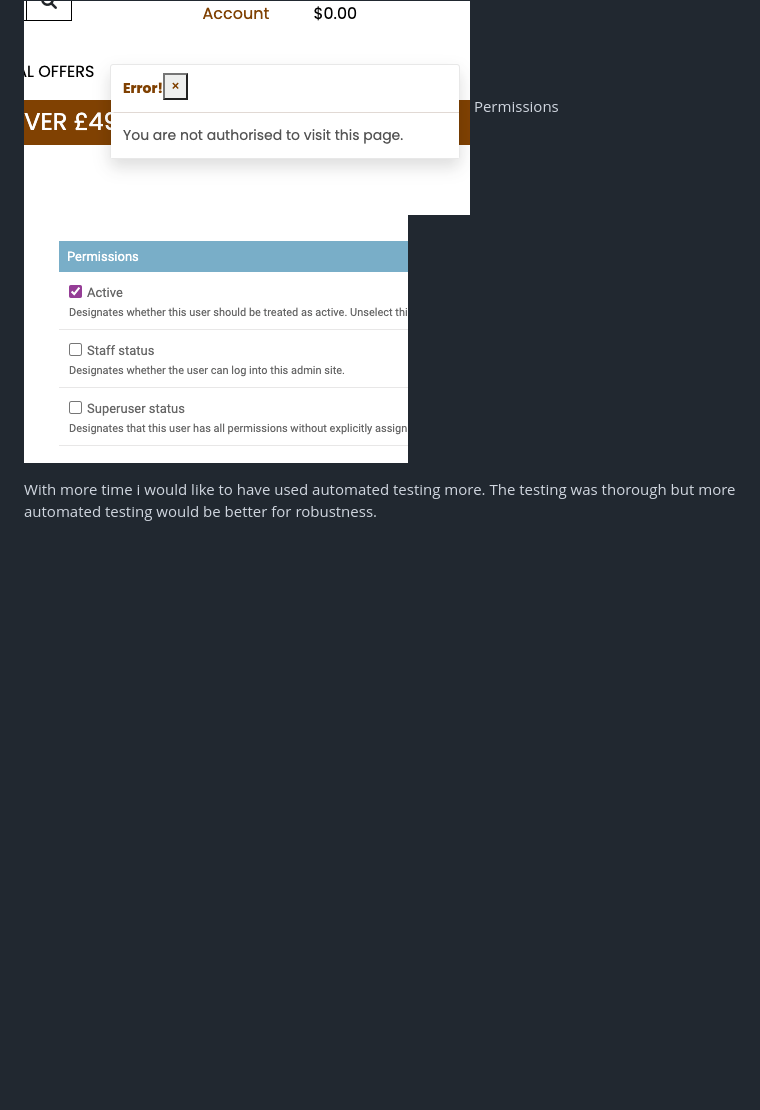
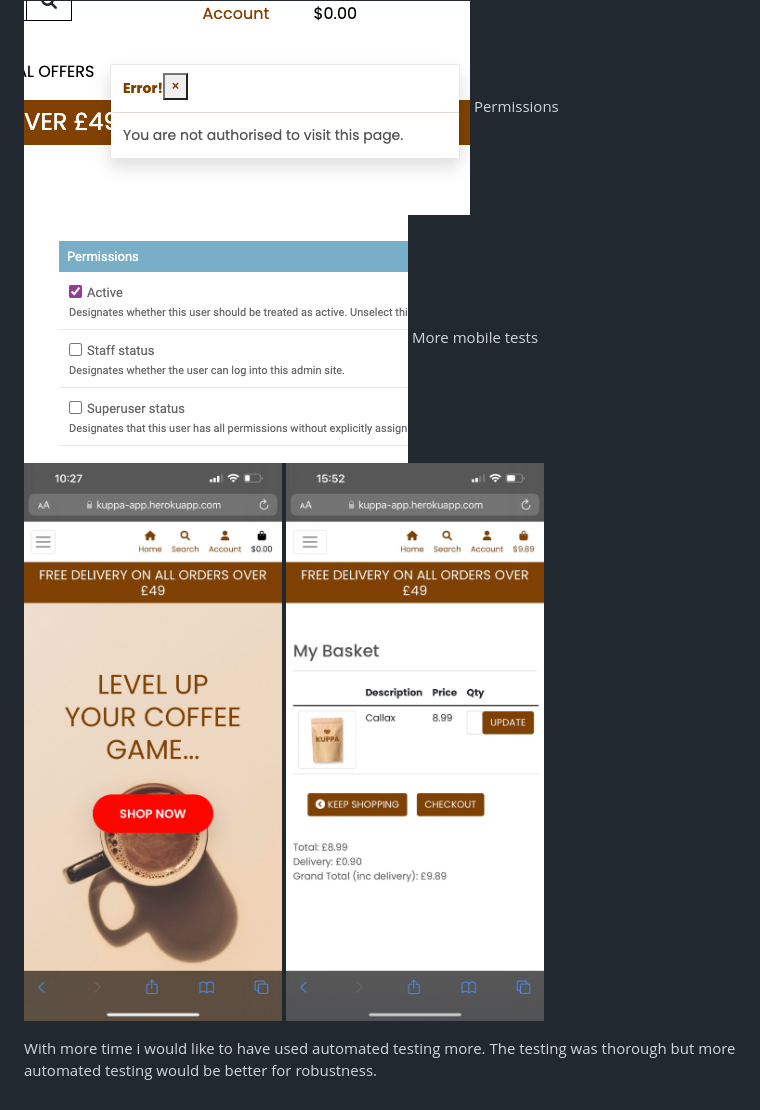
Before and after one commit to Code-Institute-Submissions/joshcallawaydev-kuppa_AugResub, a Markdown page: README/TESTING.md, the part around the change. Rendered like a GitHub page; pictures changed too: README/images/test_images/mobile_test_1.jpeg (added), README/images/test_images/mobile_test_2.jpeg (added); blank space fills up the shorter version.

Commit message:
Mobile screen grabs

```diff
--- a/README/TESTING.md
+++ b/README/TESTING.md
@@ -199,5 +199,8 @@ Securuty / Authentication
 ![Securuty / Authentication](./images/test_images/security.png)
 Permissions
 ![Permissions](./images/test_images/permissions.png)
+More mobile tests
+![Mobile view](./images/test_images/mobile_test_1.jpeg)
+![Mobile view qty box issue](./images/test_images/mobile_test_2.jpeg)
 
 With more time i would like to have used automated testing more. The testing was thorough but more automated testing would be better for robustness.
```
